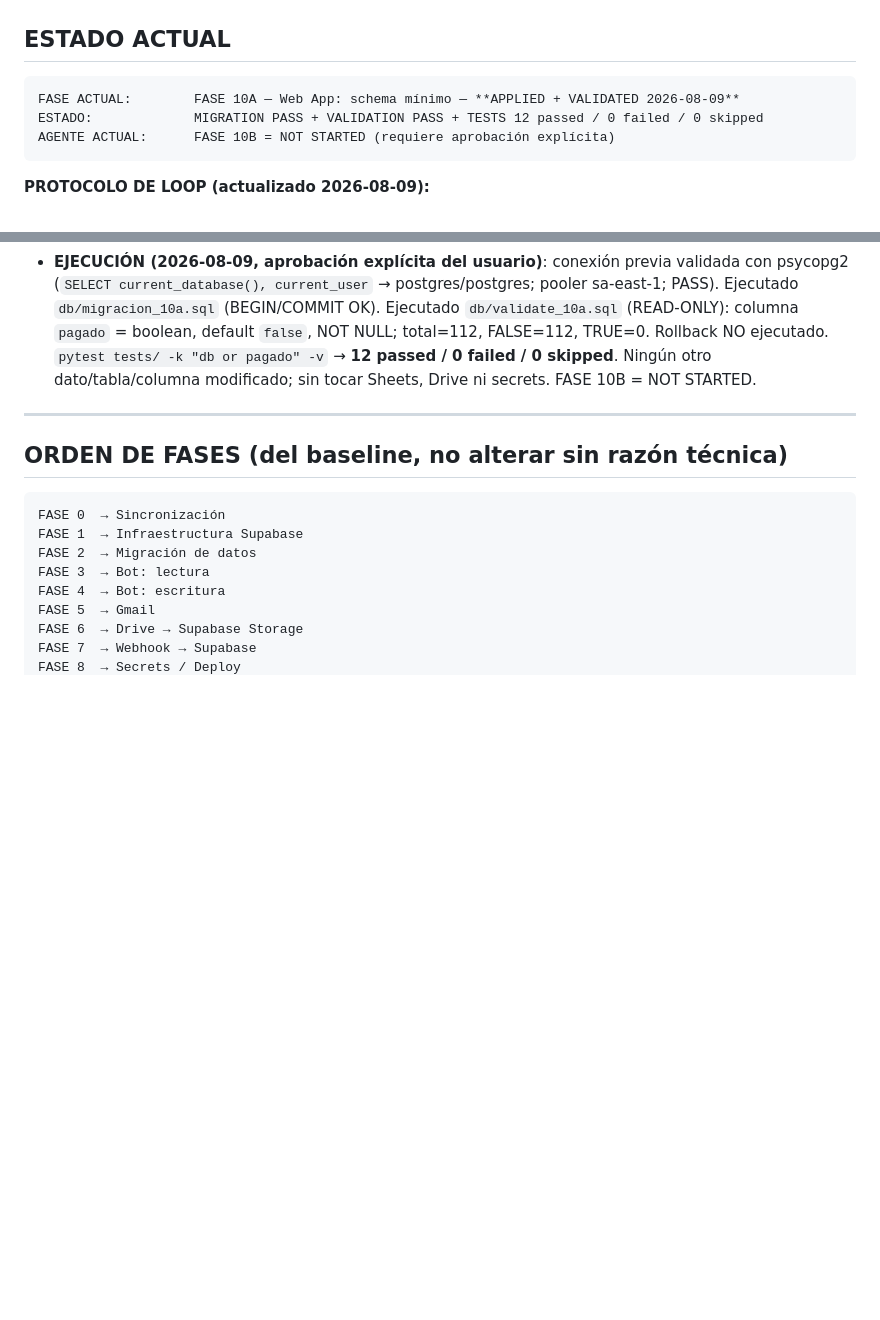
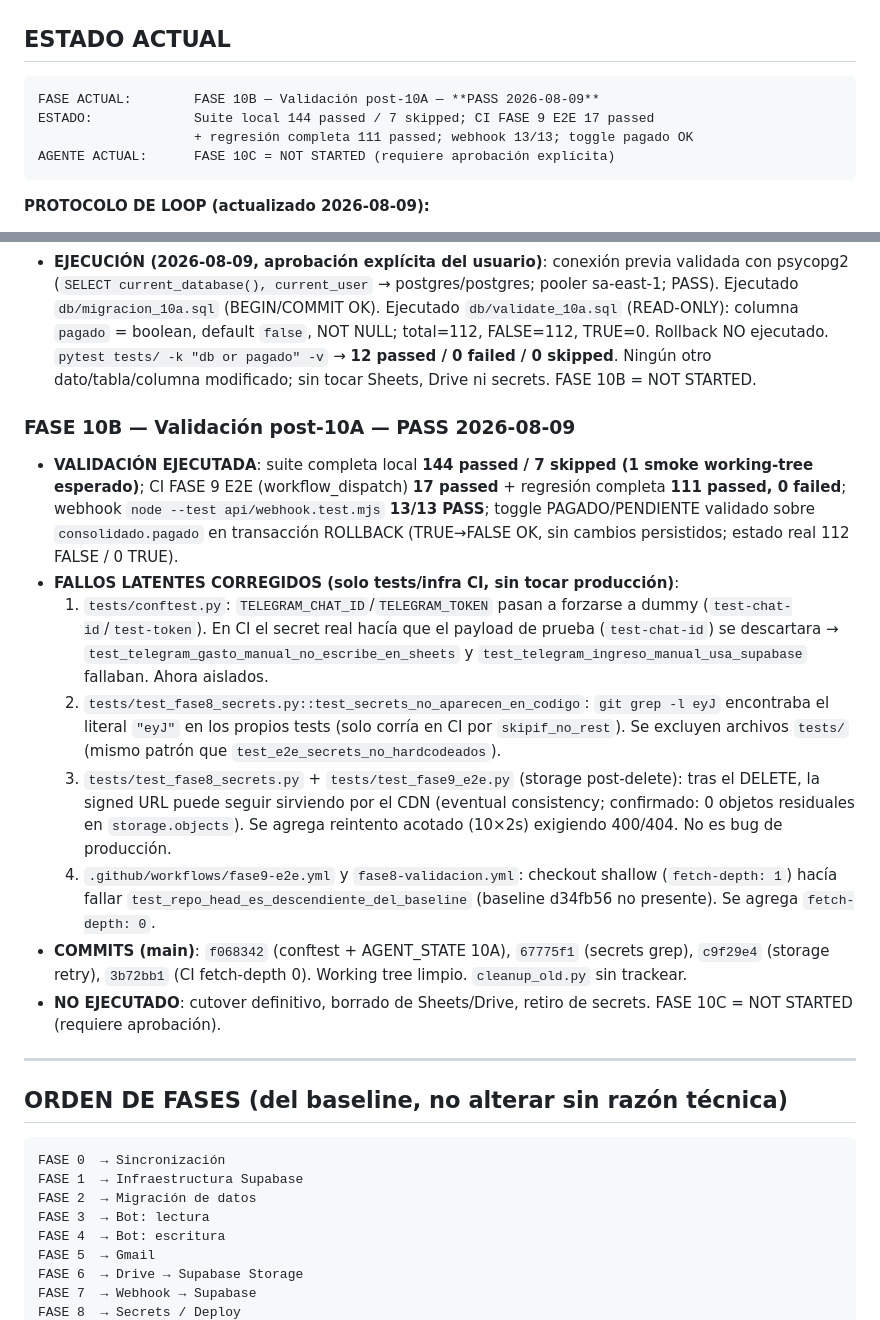
Before and after one commit to dgamero21/Saldos, a Markdown page: AGENT_STATE.md, 2 parts joined by grey strips. Rendered like a GitHub page; blank space fills up the shorter version.

Commit message:
AGENT_STATE: FASE 10B PASS, FASE 10C NOT STARTED

````diff
--- a/AGENT_STATE.md
+++ b/AGENT_STATE.md
@@ -9,9 +9,10 @@
 ## ESTADO ACTUAL
 
 ```
-FASE ACTUAL:        FASE 10A — Web App: schema mínimo — **APPLIED + VALIDATED 2026-08-09**
-ESTADO:             MIGRATION PASS + VALIDATION PASS + TESTS 12 passed / 0 failed / 0 skipped
-AGENTE ACTUAL:      FASE 10B = NOT STARTED (requiere aprobación explícita)
+FASE ACTUAL:        FASE 10B — Validación post-10A — **PASS 2026-08-09**
+ESTADO:             Suite local 144 passed / 7 skipped; CI FASE 9 E2E 17 passed
+                    + regresión completa 111 passed; webhook 13/13; toggle pagado OK
+AGENTE ACTUAL:      FASE 10C = NOT STARTED (requiere aprobación explícita)
 ```
 
 **PROTOCOLO DE LOOP (actualizado 2026-08-09):**
@@ -405,6 +406,40 @@ AGENTE ACTUAL:      FASE 10B = NOT STARTED (requiere aprobación explícita)
   0 skipped**. Ningún otro dato/tabla/columna modificado; sin tocar
   Sheets, Drive ni secrets. FASE 10B = NOT STARTED.
 
+### FASE 10B — Validación post-10A — **PASS 2026-08-09**
+- **VALIDACIÓN EJECUTADA**: suite completa local **144 passed / 7 skipped
+  (1 smoke working-tree esperado)**; CI FASE 9 E2E (workflow_dispatch)
+  **17 passed** + regresión completa **111 passed, 0 failed**; webhook
+  `node --test api/webhook.test.mjs` **13/13 PASS**; toggle
+  PAGADO/PENDIENTE validado sobre `consolidado.pagado` en transacción
+  ROLLBACK (TRUE→FALSE OK, sin cambios persistidos; estado real 112
+  FALSE / 0 TRUE).
+- **FALLOS LATENTES CORREGIDOS (solo tests/infra CI, sin tocar
+  producción)**:
+  1. `tests/conftest.py`: `TELEGRAM_CHAT_ID`/`TELEGRAM_TOKEN` pasan a
+     forzarse a dummy (`test-chat-id`/`test-token`). En CI el secret real
+     hacía que el payload de prueba (`test-chat-id`) se descartara →
+     `test_telegram_gasto_manual_no_escribe_en_sheets` y
+     `test_telegram_ingreso_manual_usa_supabase` fallaban. Ahora aislados.
+  2. `tests/test_fase8_secrets.py::test_secrets_no_aparecen_en_codigo`:
+     `git grep -l eyJ` encontraba el literal `"eyJ"` en los propios tests
+     (solo corría en CI por `skipif_no_rest`). Se excluyen archivos
+     `tests/` (mismo patrón que `test_e2e_secrets_no_hardcodeados`).
+  3. `tests/test_fase8_secrets.py` + `tests/test_fase9_e2e.py`
+     (storage post-delete): tras el DELETE, la signed URL puede seguir
+     sirviendo por el CDN (eventual consistency; confirmado: 0 objetos
+     residuales en `storage.objects`). Se agrega reintento acotado
+     (10×2s) exigiendo 400/404. No es bug de producción.
+  4. `.github/workflows/fase9-e2e.yml` y `fase8-validacion.yml`: checkout
+     shallow (`fetch-depth: 1`) hacía fallar
+     `test_repo_head_es_descendiente_del_baseline` (baseline d34fb56 no
+     presente). Se agrega `fetch-depth: 0`.
+- **COMMITS (main)**: `f068342` (conftest + AGENT_STATE 10A),
+  `67775f1` (secrets grep), `c9f29e4` (storage retry), `3b72bb1` (CI
+  fetch-depth 0). Working tree limpio. `cleanup_old.py` sin trackear.
+- **NO EJECUTADO**: cutover definitivo, borrado de Sheets/Drive,
+  retiro de secrets. FASE 10C = NOT STARTED (requiere aprobación).
+
 ---
 
 ## ORDEN DE FASES (del baseline, no alterar sin razón técnica)
````
